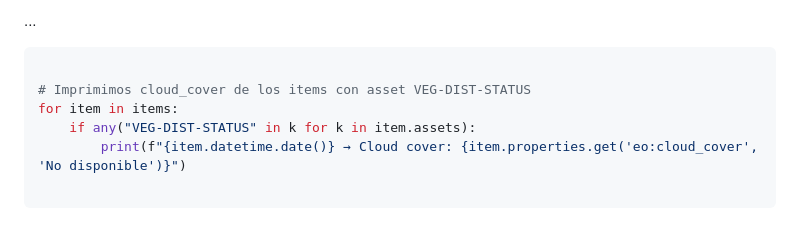
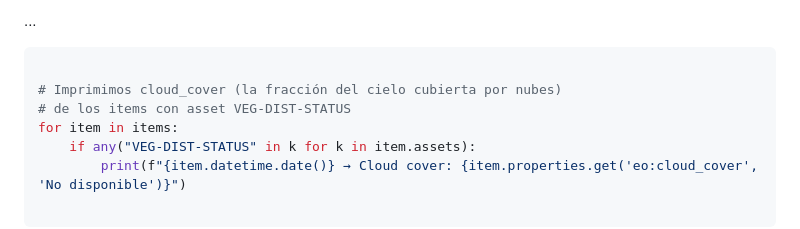
Before and after one commit to MetaDocencia/NASA-Earthdata-Cloud, a Markdown page: episodes/caso_estudio.md, the part around the change. GitHub-like rendering.

Commit message:
Aclaración de cloud_cover en caso_estudio.md
Aclaración de cloud_cover

`````diff
--- a/episodes/caso_estudio.md
+++ b/episodes/caso_estudio.md
@@ -228,7 +228,8 @@ Se encontraron 234 archivos VEG-DIST-STATUS.
 
 ````python
 
-# Imprimimos cloud_cover de los items con asset VEG-DIST-STATUS
+# Imprimimos cloud_cover (la fracción del cielo cubierta por nubes)
+# de los items con asset VEG-DIST-STATUS
 for item in items:
     if any("VEG-DIST-STATUS" in k for k in item.assets):
         print(f"{item.datetime.date()} → Cloud cover: {item.properties.get('eo:cloud_cover', 'No disponible')}")
`````
